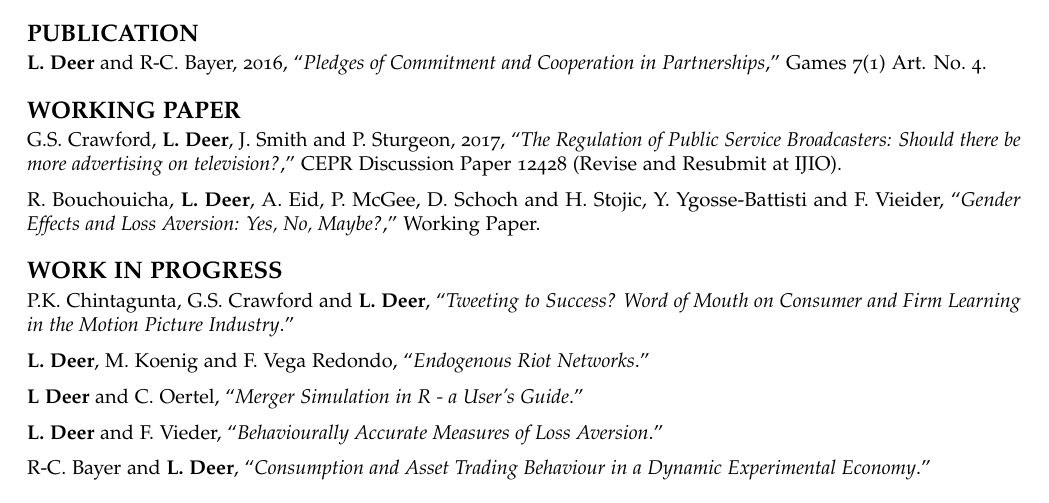
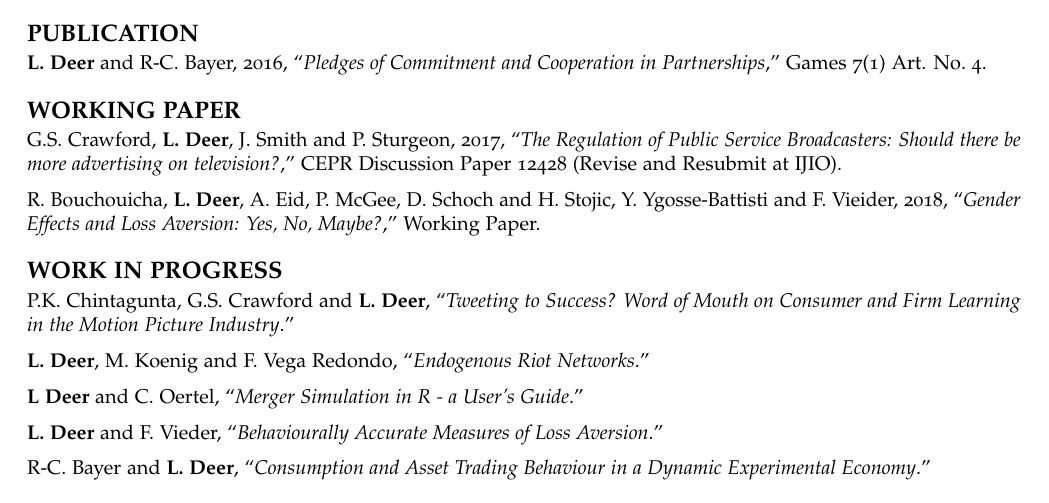
Before and after one commit to lachlandeer/lachlandeer-cv, an R Markdown document (Rmarkdown/cv.Rmd): part of page 1 of 3, cut so that both start at the same text. Rendered offline with R 4.5, knitr and Pandoc, then LaTeX, with nearby package versions; a font, style sheet, LaTeX package, included part or bibliography that could not be used is replaced or left out.

Commit message:
add year to loss aversion and gender

```diff
--- a/Rmarkdown/cv.Rmd
+++ b/Rmarkdown/cv.Rmd
@@ -47,7 +47,7 @@ Advertising, Behavioural Economics.
 # WORKING PAPER
 G.S. Crawford, **L. Deer**, J. Smith and P. Sturgeon, 2017, "*The Regulation of Public Service Broadcasters: Should there be more advertising on television?*," CEPR Discussion Paper 12428 (Revise and Resubmit at IJIO).
 
-R. Bouchouicha, **L. Deer**, A. Eid, P. McGee, D. Schoch and H. Stojic, Y. Ygosse-Battisti and F. Vieider, "*Gender Effects and Loss Aversion: Yes, No, Maybe?*," Working Paper.
+R. Bouchouicha, **L. Deer**, A. Eid, P. McGee, D. Schoch and H. Stojic, Y. Ygosse-Battisti and F. Vieider, 2018, "*Gender Effects and Loss Aversion: Yes, No, Maybe?*," Working Paper.
 
 # WORK IN PROGRESS
 P.K. Chintagunta, G.S. Crawford and **L. Deer**, "*Tweeting to Success? Word of Mouth on Consumer and Firm Learning in the Motion Picture Industry*."
```
